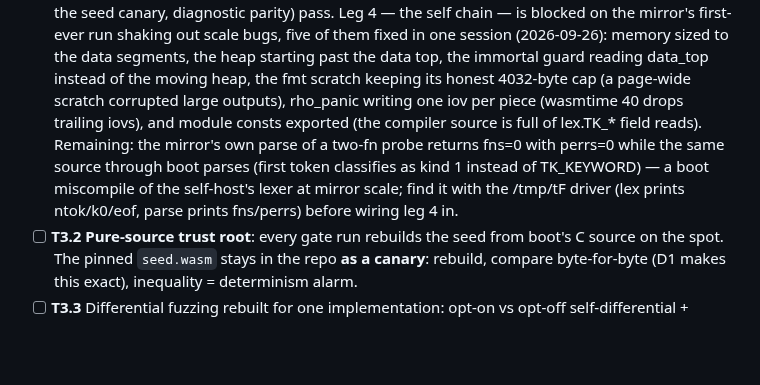
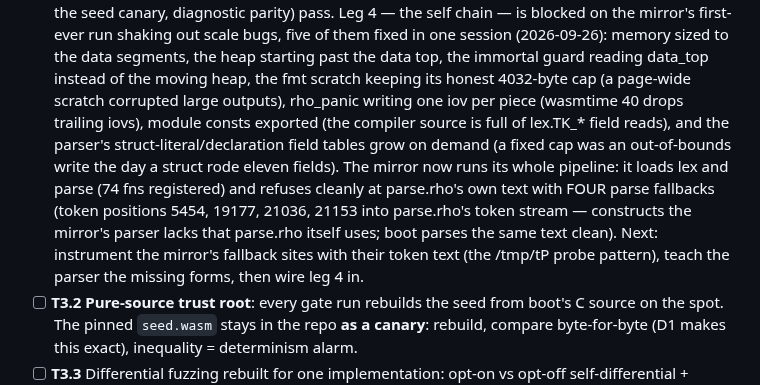
Before and after one commit to ningh-o/rho, a Markdown page: TODO.md, the part around the change. Rendered like a GitHub page; blank space fills up the shorter version.

Commit message:
T3.1: the TODO carries the mirror's precise frontier — four parse fallbacks at known token positions — and every fixed scale bug from the mirror's first run

```diff
--- a/TODO.md
+++ b/TODO.md
@@ -459,14 +459,19 @@ section — no placeholder stages. boot is the reference compiler.
       immortal guard reading data_top instead of the moving heap, the
       fmt scratch keeping its honest 4032-byte cap (a page-wide
       scratch corrupted large outputs), rho_panic writing one iov per
-      piece (wasmtime 40 drops trailing iovs), and module consts
-      exported (the compiler source is full of lex.TK_* field reads).
-      Remaining: the mirror's own parse of a two-fn probe returns
-      fns=0 with perrs=0 while the same source through boot parses
-      (first token classifies as kind 1 instead of TK_KEYWORD) — a
-      boot miscompile of the self-host's lexer at mirror scale; find
-      it with the /tmp/tF driver (lex prints ntok/k0/eof, parse
-      prints fns/perrs) before wiring leg 4 in.
+      piece (wasmtime 40 drops trailing iovs), module consts
+      exported (the compiler source is full of lex.TK_* field reads),
+      and the parser's struct-literal/declaration field tables grow
+      on demand (a fixed cap was an out-of-bounds write the day a
+      struct rode eleven fields). The mirror now runs its whole
+      pipeline: it loads lex and parse (74 fns registered) and
+      refuses cleanly at parse.rho's own text with FOUR parse
+      fallbacks (token positions 5454, 19177, 21036, 21153 into
+      parse.rho's token stream — constructs the mirror's parser
+      lacks that parse.rho itself uses; boot parses the same text
+      clean). Next: instrument the mirror's fallback sites with
+      their token text (the /tmp/tP probe pattern), teach the parser
+      the missing forms, then wire leg 4 in.
 - [ ] **T3.2 Pure-source trust root**: every gate run rebuilds the seed
       from boot's C source on the spot. The pinned `seed.wasm` stays in
       the repo **as a canary**: rebuild, compare byte-for-byte (D1 makes
```
